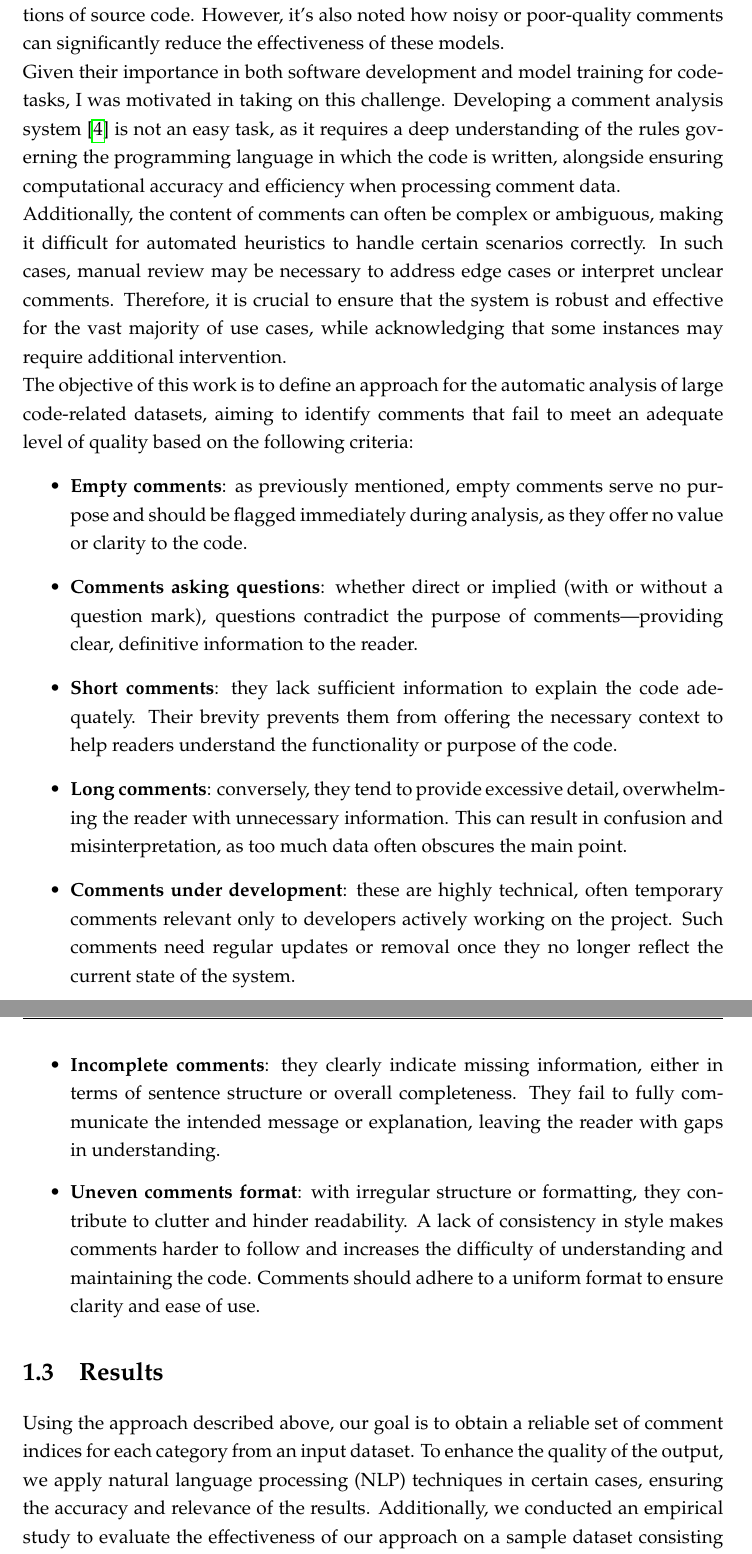
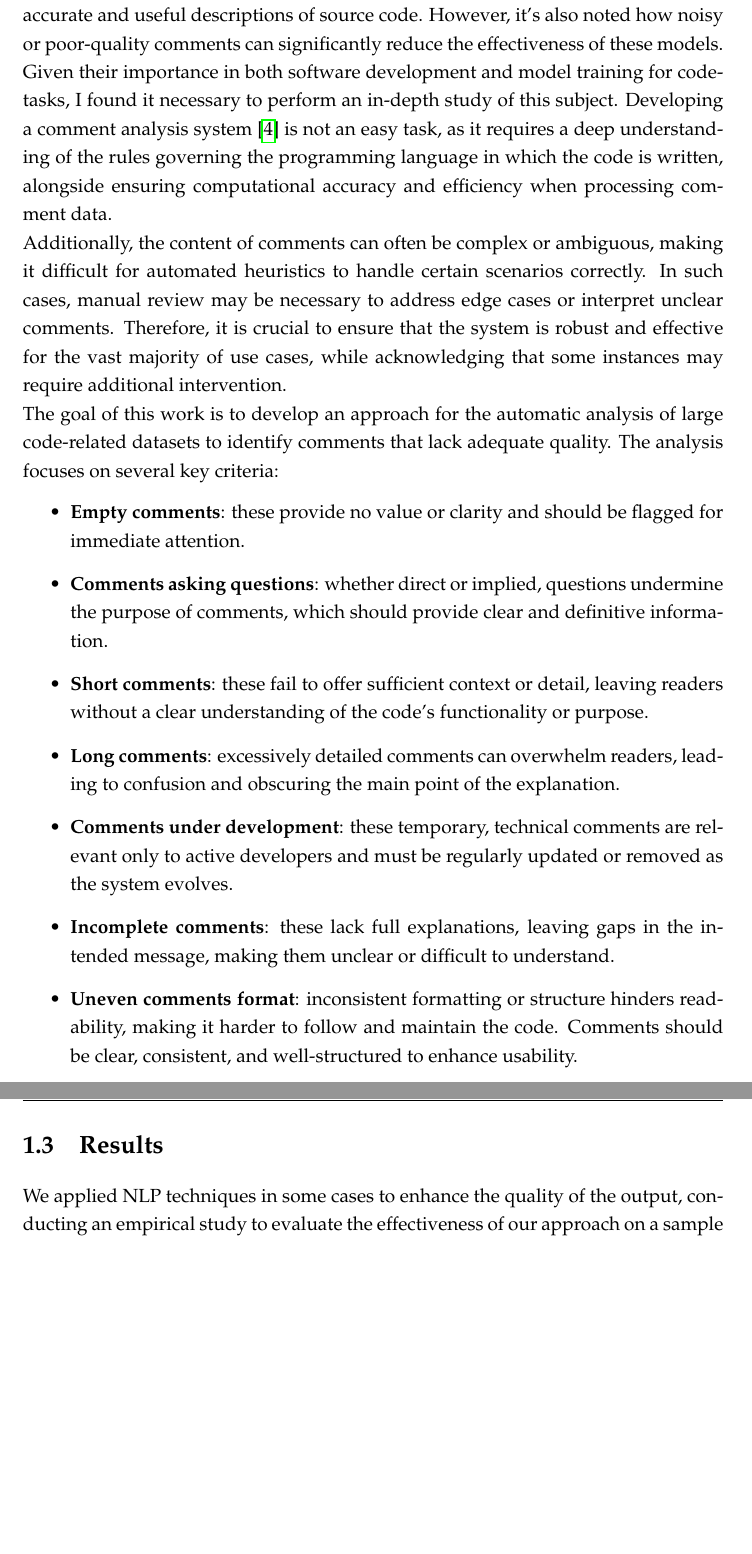
Before and after one commit to ShyVortex/analyzer-paper, a LaTeX thesis (main.tex, which reads Chapters/Chapter1.tex): two parts of pages 6 and 7 of 27, joined at a grey line, cut so that both start at the same text, the shorter picture padded with empty space. Compiled offline with pdfLaTeX.

Commit message:
Ch1: apply supervisor corrections

```diff
--- a/Chapters/Chapter1.tex
+++ b/Chapters/Chapter1.tex
@@ -36,21 +36,21 @@ The presence of multi-line comments was found to significantly enhance the perfo
 High-quality comments enhance the ability of code summarization models to generate accurate and useful descriptions of source code. However, it's also noted how noisy or poor-quality comments can significantly reduce the effectiveness of these models.
 
-\noindent Given their importance in both software development and model training for code-tasks, I was motivated in taking on this challenge. Developing a comment analysis system \cite{commentAnalysis} is not an easy task, as it requires a deep understanding of the rules governing the programming language in which the code is written, alongside ensuring computational accuracy and efficiency when processing comment data.
+\noindent Given their importance in both software development and model training for code-tasks, I found it necessary to perform an in-depth study of this subject. Developing a comment analysis system \cite{commentAnalysis} is not an easy task, as it requires a deep understanding of the rules governing the programming language in which the code is written, alongside ensuring computational accuracy and efficiency when processing comment data.
 
 \noindent Additionally, the content of comments can often be complex or ambiguous, making it difficult for automated heuristics to handle certain scenarios correctly. In such cases, manual review may be necessary to address edge cases or interpret unclear comments.
 Therefore, it is crucial to ensure that the system is robust and effective for the vast majority of use cases, while acknowledging that some instances may require additional intervention.
 
-\noindent The objective of this work is to define an approach for the automatic analysis of large code-related datasets, aiming to identify comments that fail to meet an adequate level of quality based on the following criteria:
+\noindent The goal of this work is to develop an approach for the automatic analysis of large code-related datasets to identify comments that lack adequate quality. The analysis focuses on several key criteria:
 \begin{itemize}
-	\item \textbf{Empty comments}: as previously mentioned, empty comments serve no purpose and should be flagged immediately during analysis, as they offer no value or clarity to the code.
-	\item \textbf{Comments asking questions}: whether direct or implied (with or without a question mark), questions contradict the purpose of comments—providing clear, definitive information to the reader.
-	\item \textbf{Short comments}: they lack sufficient information to explain the code adequately. Their brevity prevents them from offering the necessary context to help readers understand the functionality or purpose of the code.
-	\item \textbf{Long comments}: conversely, they tend to provide excessive detail, overwhelming the reader with unnecessary information. This can result in confusion and misinterpretation, as too much data often obscures the main point.
-	\item \textbf{Comments under development}: these are highly technical, often temporary comments relevant only to developers actively working on the project. Such comments need regular updates or removal once they no longer reflect the current state of the system.
-	\item \textbf{Incomplete comments}: they clearly indicate missing information, either in terms of sentence structure or overall completeness. They fail to fully communicate the intended message or explanation, leaving the reader with gaps in understanding.
-	\item \textbf{Uneven comments format}: with irregular structure or formatting, they contribute to clutter and hinder readability. A lack of consistency in style makes comments harder to follow and increases the difficulty of understanding and maintaining the code. Comments should adhere to a uniform format to ensure clarity and ease of use.
+	\item \textbf{Empty comments}: these provide no value or clarity and should be flagged for immediate attention.
+	\item \textbf{Comments asking questions}: whether direct or implied, questions undermine the purpose of comments, which should provide clear and definitive information.
+	\item \textbf{Short comments}: these fail to offer sufficient context or detail, leaving readers without a clear understanding of the code’s functionality or purpose.
+	\item \textbf{Long comments}: excessively detailed comments can overwhelm readers, leading to confusion and obscuring the main point of the explanation.
+	\item \textbf{Comments under development}: these temporary, technical comments are relevant only to active developers and must be regularly updated or removed as the system evolves.
+	\item \textbf{Incomplete comments}: these lack full explanations, leaving gaps in the intended message, making them unclear or difficult to understand.
+	\item \textbf{Uneven comments format}: inconsistent formatting or structure hinders readability, making it harder to follow and maintain the code. Comments should be clear, consistent, and well-structured to enhance usability.
 \end{itemize}
 
 \section{Results}
-Using the approach described above, our goal is to obtain a reliable set of comment indices for each category from an input dataset. To enhance the quality of the output, we apply natural language processing (NLP) techniques in certain cases, ensuring the accuracy and relevance of the results. Additionally, we conducted an empirical study to evaluate the effectiveness of our approach on a sample dataset consisting of manually selected instances.
+We applied NLP techniques in some cases to enhance the quality of the output, conducting an empirical study to evaluate the effectiveness of our approach on a sample dataset consisting of manually selected instances.
 
```
Also changed, not shown: Chapters/Chapter3.tex (+4 -4 lines), Chapters/Chapter1.tex (12 more changed lines).
